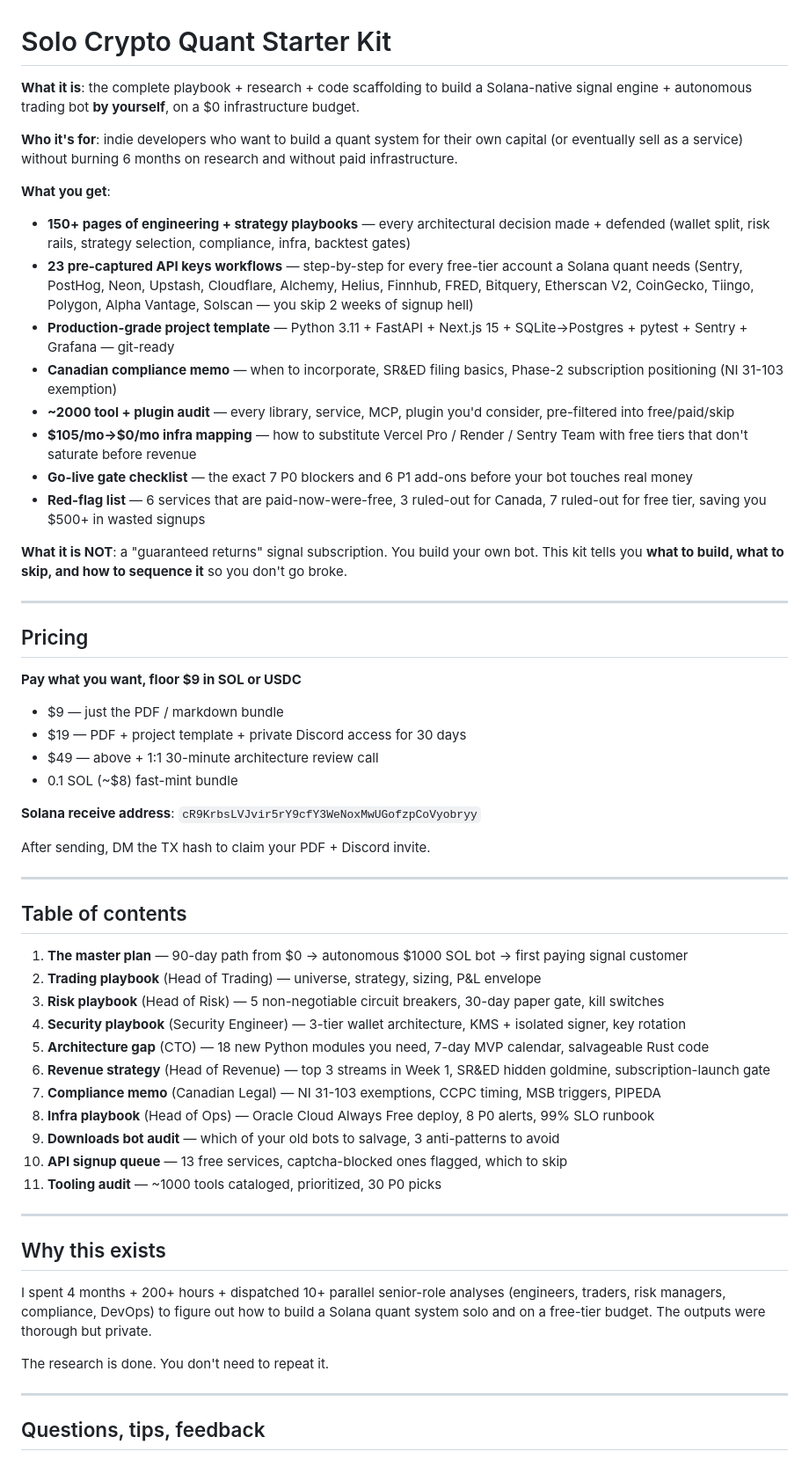
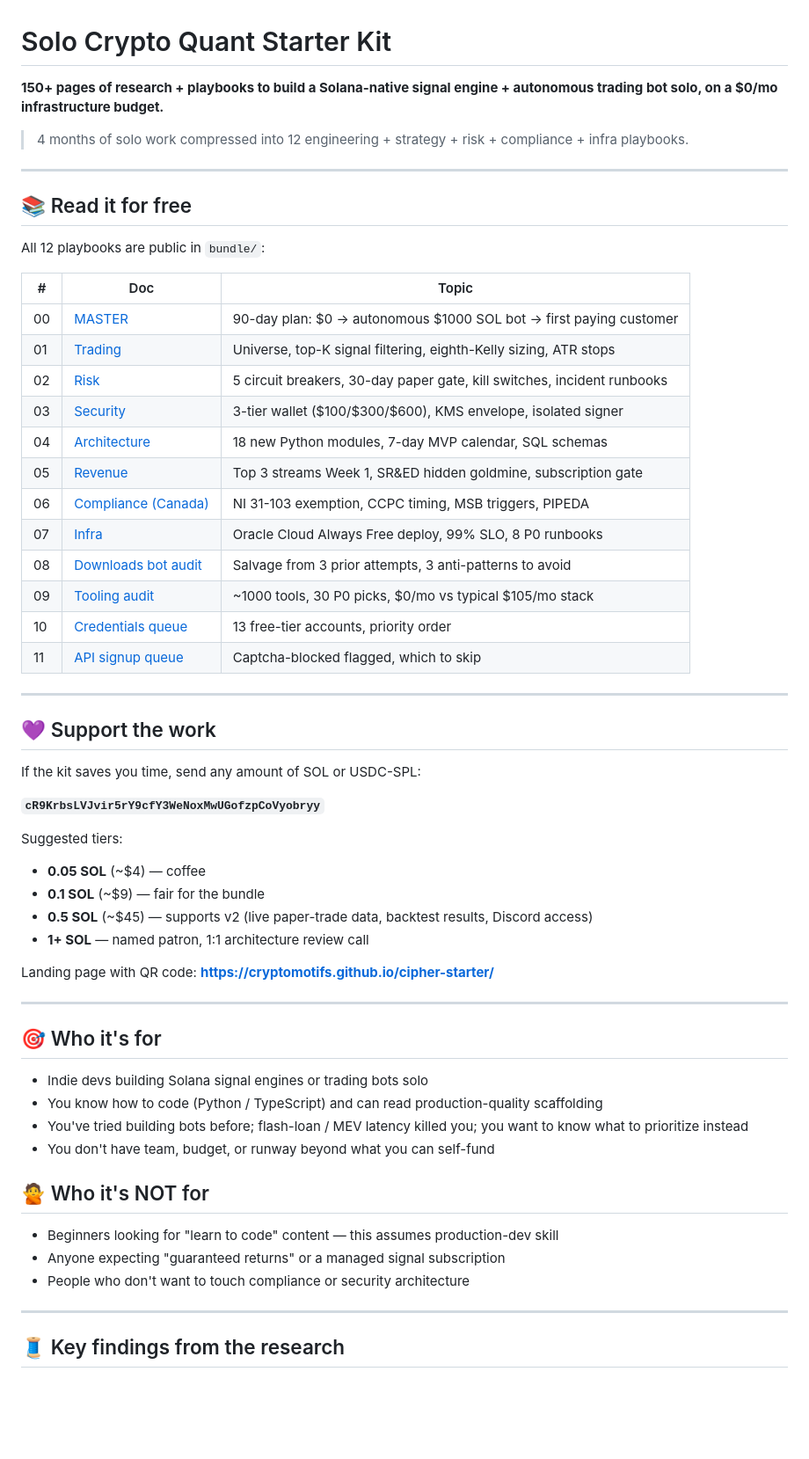
Before and after one commit to cryptomotifs/cipher-starter, a Markdown page: README.md, the part around one of its changes. Shown at 88% size. Drawn GitHub-style; blank space fills up the shorter version.

Commit message:
readme: emphasize free bundle, reposition paid as support

```diff
--- a/README.md
+++ b/README.md
@@ -1,61 +1,62 @@
 # Solo Crypto Quant Starter Kit
 
-**What it is**: the complete playbook + research + code scaffolding to build a Solana-native signal engine + autonomous trading bot **by yourself**, on a $0 infrastructure budget.
+**150+ pages of research + playbooks to build a Solana-native signal engine + autonomous trading bot solo, on a $0/mo infrastructure budget.**
 
-**Who it's for**: indie developers who want to build a quant system for their own capital (or eventually sell as a service) without burning 6 months on research and without paid infrastructure.
-
-**What you get**:
-- **150+ pages of engineering + strategy playbooks** — every architectural decision made + defended (wallet split, risk rails, strategy selection, compliance, infra, backtest gates)
-- **23 pre-captured API keys workflows** — step-by-step for every free-tier account a Solana quant needs (Sentry, PostHog, Neon, Upstash, Cloudflare, Alchemy, Helius, Finnhub, FRED, Bitquery, Etherscan V2, CoinGecko, Tiingo, Polygon, Alpha Vantage, Solscan — you skip 2 weeks of signup hell)
-- **Production-grade project template** — Python 3.11 + FastAPI + Next.js 15 + SQLite→Postgres + pytest + Sentry + Grafana — git-ready
-- **Canadian compliance memo** — when to incorporate, SR&ED filing basics, Phase-2 subscription positioning (NI 31-103 exemption)
-- **~2000 tool + plugin audit** — every library, service, MCP, plugin you'd consider, pre-filtered into free/paid/skip
-- **$105/mo→$0/mo infra mapping** — how to substitute Vercel Pro / Render / Sentry Team with free tiers that don't saturate before revenue
-- **Go-live gate checklist** — the exact 7 P0 blockers and 6 P1 add-ons before your bot touches real money
-- **Red-flag list** — 6 services that are paid-now-were-free, 3 ruled-out for Canada, 7 ruled-out for free tier, saving you $500+ in wasted signups
-
-**What it is NOT**: a "guaranteed returns" signal subscription. You build your own bot. This kit tells you **what to build, what to skip, and how to sequence it** so you don't go broke.
+> 4 months of solo work compressed into 12 engineering + strategy + risk + compliance + infra playbooks.
 
 ---
 
-## Pricing
+## 📚 Read it for free
 
-**Pay what you want, floor $9 in SOL or USDC**
+All 12 playbooks are public in `bundle/`:
 
-- $9 — just the PDF / markdown bundle
-- $19 — PDF + project template + private Discord access for 30 days
-- $49 — above + 1:1 30-minute architecture review call
-- 0.1 SOL (~$8) fast-mint bundle
-
-**Solana receive address**: `cR9KrbsLVJvir5rY9cfY3WeNoxMwUGofzpCoVyobryy`
-
-After sending, DM the TX hash to claim your PDF + Discord invite.
+| # | Doc | Topic |
+|---|-----|-------|
+| 00 | [MASTER](bundle/00-MASTER.md) | 90-day plan: $0 → autonomous $1000 SOL bot → first paying customer |
+| 01 | [Trading](bundle/01-trading.md) | Universe, top-K signal filtering, eighth-Kelly sizing, ATR stops |
+| 02 | [Risk](bundle/02-risk.md) | 5 circuit breakers, 30-day paper gate, kill switches, incident runbooks |
+| 03 | [Security](bundle/03-security.md) | 3-tier wallet ($100/$300/$600), KMS envelope, isolated signer |
+| 04 | [Architecture](bundle/04-architecture.md) | 18 new Python modules, 7-day MVP calendar, SQL schemas |
+| 05 | [Revenue](bundle/05-revenue.md) | Top 3 streams Week 1, SR&ED hidden goldmine, subscription gate |
+| 06 | [Compliance (Canada)](bundle/06-compliance.md) | NI 31-103 exemption, CCPC timing, MSB triggers, PIPEDA |
+| 07 | [Infra](bundle/07-infra.md) | Oracle Cloud Always Free deploy, 99% SLO, 8 P0 runbooks |
+| 08 | [Downloads bot audit](bundle/08-salvage.md) | Salvage from 3 prior attempts, 3 anti-patterns to avoid |
+| 09 | [Tooling audit](bundle/09-tooling-audit.md) | ~1000 tools, 30 P0 picks, $0/mo vs typical $105/mo stack |
+| 10 | [Credentials queue](bundle/10-credentials.md) | 13 free-tier accounts, priority order |
+| 11 | [API signup queue](bundle/11-signup-queue.md) | Captcha-blocked flagged, which to skip |
 
 ---
 
-## Table of contents
+## 💜 Support the work
 
-1. **The master plan** — 90-day path from $0 → autonomous $1000 SOL bot → first paying signal customer
-2. **Trading playbook** (Head of Trading) — universe, strategy, sizing, P&L envelope
-3. **Risk playbook** (Head of Risk) — 5 non-negotiable circuit breakers, 30-day paper gate, kill switches
-4. **Security playbook** (Security Engineer) — 3-tier wallet architecture, KMS + isolated signer, key rotation
-5. **Architecture gap** (CTO) — 18 new Python modules you need, 7-day MVP calendar, salvageable Rust code
-6. **Revenue strategy** (Head of Revenue) — top 3 streams in Week 1, SR&ED hidden goldmine, subscription-launch gate
-7. **Compliance memo** (Canadian Legal) — NI 31-103 exemptions, CCPC timing, MSB triggers, PIPEDA
-8. **Infra playbook** (Head of Ops) — Oracle Cloud Always Free deploy, 8 P0 alerts, 99% SLO runbook
-9. **Downloads bot audit** — which of your old bots to salvage, 3 anti-patterns to avoid
-10. **API signup queue** — 13 free services, captcha-blocked ones flagged, which to skip
-11. **Tooling audit** — ~1000 tools cataloged, prioritized, 30 P0 picks
+If the kit saves you time, send any amount of SOL or USDC-SPL:
+
+**`cR9KrbsLVJvir5rY9cfY3WeNoxMwUGofzpCoVyobryy`**
+
+Suggested tiers:
+- **0.05 SOL** (~$4) — coffee
+- **0.1 SOL** (~$9) — fair for the bundle
+- **0.5 SOL** (~$45) — supports v2 (live paper-trade data, backtest results, Discord access)
+- **1+ SOL** — named patron, 1:1 architecture review call
+
+Landing page with QR code: **https://cryptomotifs.github.io/cipher-starter/**
 
 ---
 
-## Why this exists
+## 🎯 Who it's for
 
-I spent 4 months + 200+ hours + dispatched 10+ parallel senior-role analyses (engineers, traders, risk managers, compliance, DevOps) to figure out how to build a Solana quant system solo and on a free-tier budget. The outputs were thorough but private.
+- Indie devs building Solana signal engines or trading bots solo
+- You know how to code (Python / TypeScript) and can read production-quality scaffolding
+- You've tried building bots before; flash-loan / MEV latency killed you; you want to know what to prioritize instead
+- You don't have team, budget, or runway beyond what you can self-fund
 
-The research is done. You don't need to repeat it.
+## 🙅 Who it's NOT for
+
+- Beginners looking for "learn to code" content — this assumes production-dev skill
+- Anyone expecting "guaranteed returns" or a managed signal subscription
+- People who don't want to touch compliance or security architecture
 
 ---
 
-## Questions, tips, feedback
+## 🧵 Key findings from the research
 
```
Also changed, not shown: other parts of README.md (+45 -2 lines).
